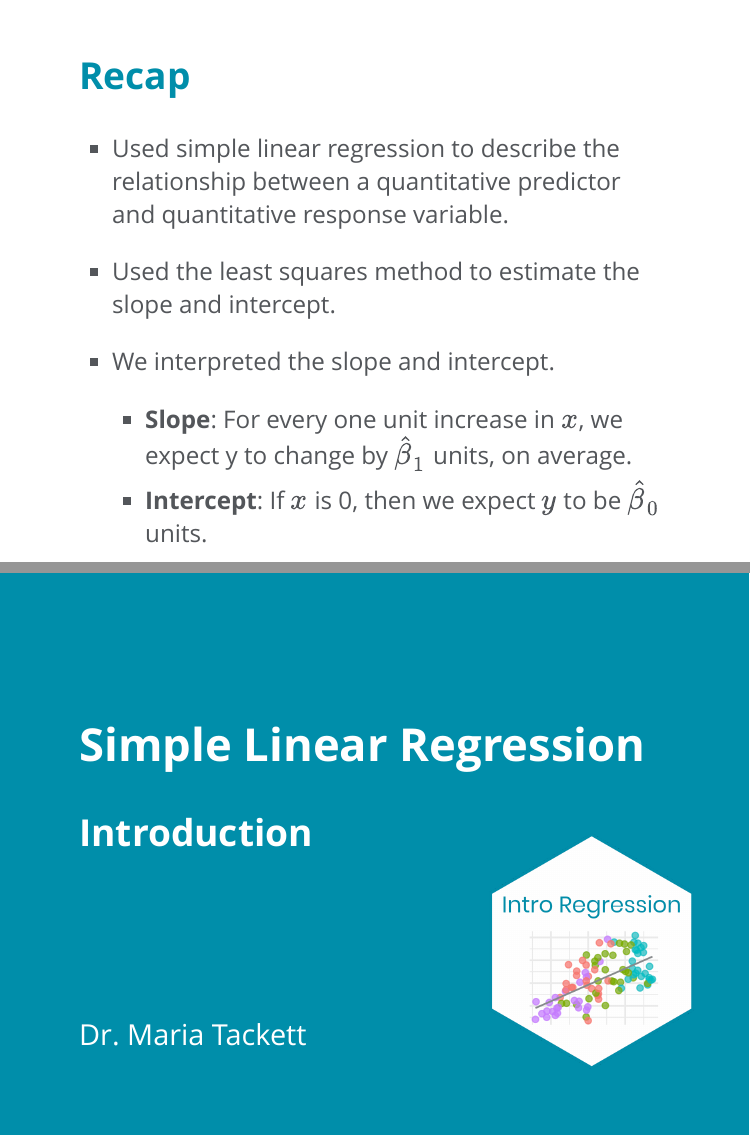
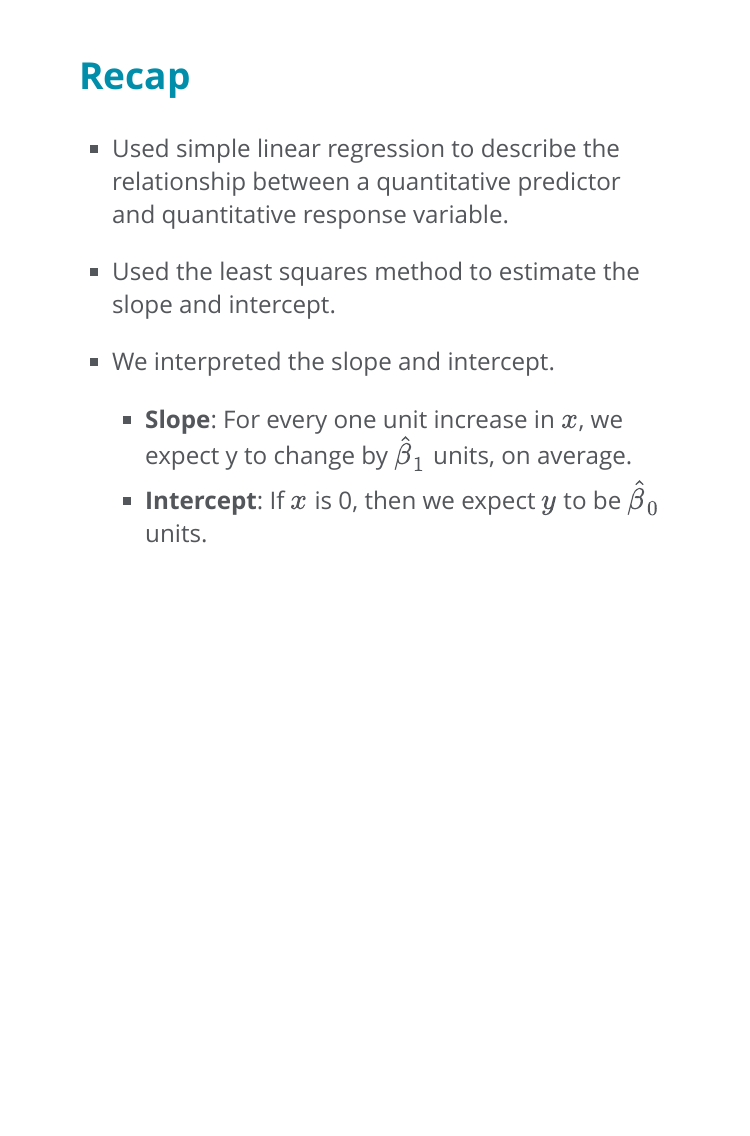
Before and after one commit to matackett/intro-regression-slides, an R Markdown document (slr/slr-intro.Rmd): pages 19 and 20 of 20 before the commit and page 19 of 19 after it, the two joined at a grey line. The pictures show the slides in the output file slr/slr-intro.html that the author committed with the source; the slides are laid out offline by our stand-in for remark.js, each with all of its steps uncovered, in fonts that may differ from those the slides ask for, and without slide numbers, shadows or browser add-ons.

Commit message:
remove final slide.

```diff
--- a/slr/slr-intro.Rmd
+++ b/slr/slr-intro.Rmd
@@ -389,17 +389,3 @@ $$\hat{\text{audience}} = 32.296 + 0.518 \times \text{critics}$$
 - We interpreted the slope and intercept.
   - **Slope**: For every one unit increase in $x$, we expect y to change by $\hat{\beta}_1$ units, on average.
   - **Intercept**: If $x$ is 0, then we expect $y$ to be $\hat{\beta}_0$ units.
-
-
----
-
-class: title-slide
-
-<br><br>
-
-# Simple Linear Regression
-## Introduction
-
-<br><br><br>
-
-### Dr. Maria Tackett
```
Also changed, not shown: slr/slr-intro.html, 1 other file.
